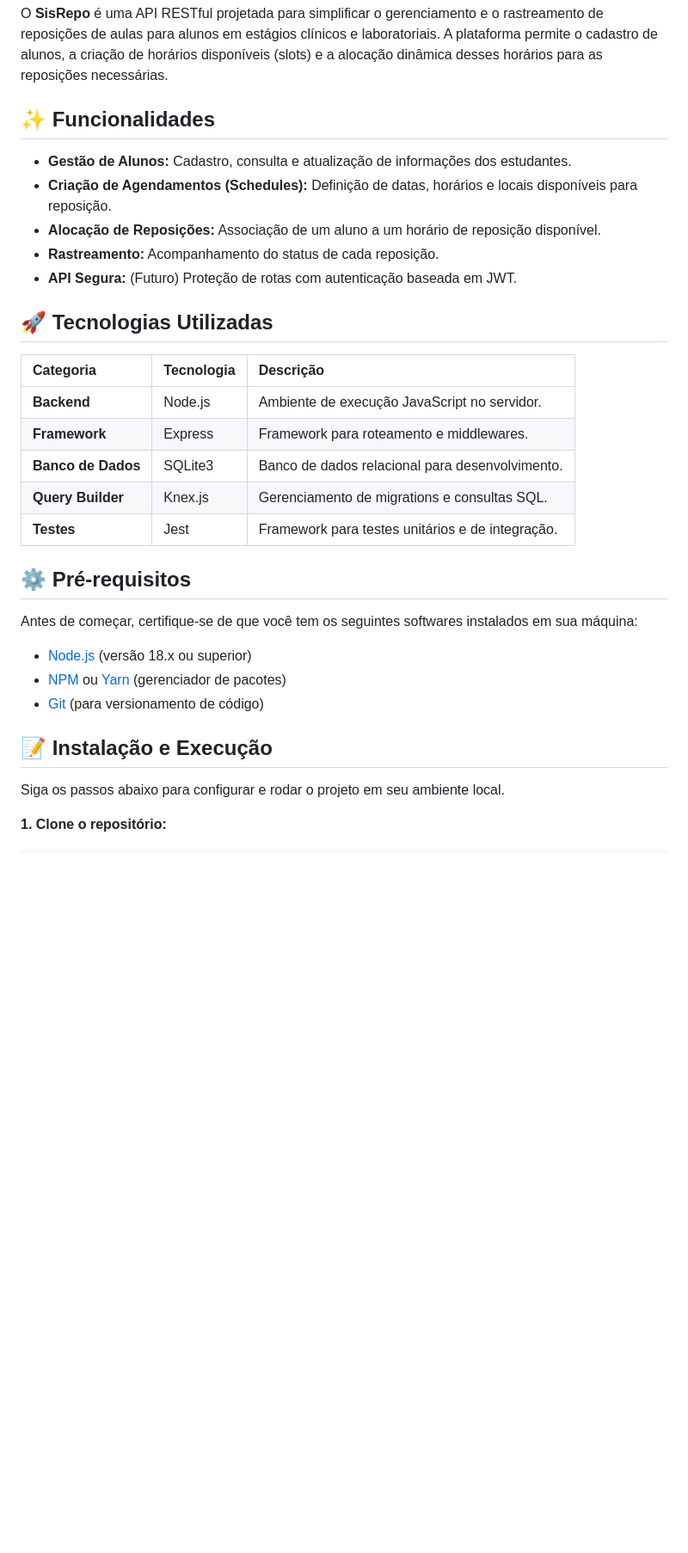
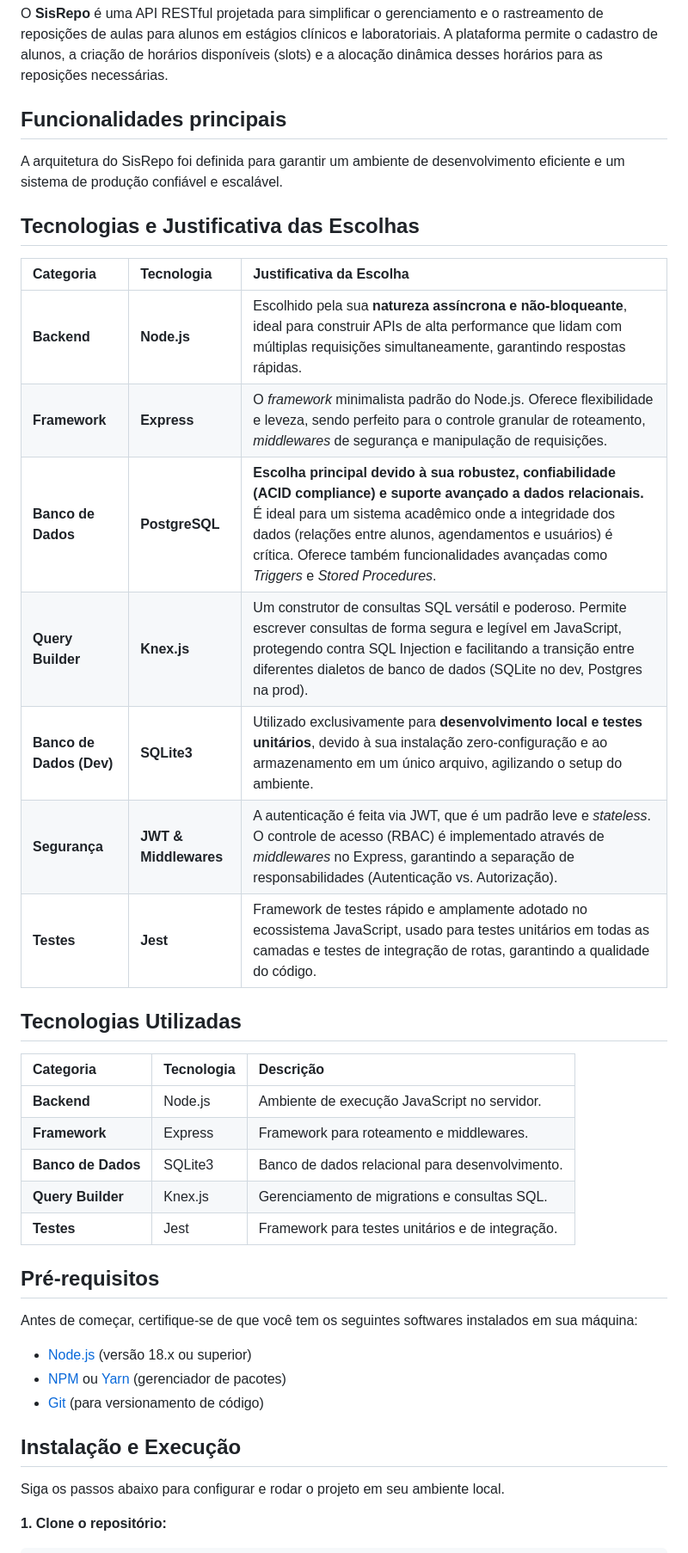
Before and after one commit to pholiveira-dev/sisrepo, a Markdown page: README.md, the part around the change. Shown at 86% size. GitHub-like rendering; blank space fills up the shorter version.

```diff
--- a/README.md
+++ b/README.md
@@ -6,15 +6,25 @@
 
 O **SisRepo** é uma API RESTful projetada para simplificar o gerenciamento e o rastreamento de reposições de aulas para alunos em estágios clínicos e laboratoriais. A plataforma permite o cadastro de alunos, a criação de horários disponíveis (slots) e a alocação dinâmica desses horários para as reposições necessárias.
 
-## ✨ Funcionalidades
+## Funcionalidades principais
 
-- **Gestão de Alunos:** Cadastro, consulta e atualização de informações dos estudantes.
-- **Criação de Agendamentos (Schedules):** Definição de datas, horários e locais disponíveis para reposição.
-- **Alocação de Reposições:** Associação de um aluno a um horário de reposição disponível.
-- **Rastreamento:** Acompanhamento do status de cada reposição.
-- **API Segura:** (Futuro) Proteção de rotas com autenticação baseada em JWT.
+A arquitetura do SisRepo foi definida para garantir um ambiente de desenvolvimento eficiente e um sistema de produção confiável e escalável.
 
-## 🚀 Tecnologias Utilizadas
+## Tecnologias e Justificativa das Escolhas
+
+| Categoria | Tecnologia | Justificativa da Escolha |
+| :--- | :--- | :--- |
+| **Backend** | **Node.js** | Escolhido pela sua **natureza assíncrona e não-bloqueante**, ideal para construir APIs de alta performance que lidam com múltiplas requisições simultaneamente, garantindo respostas rápidas. |
+| **Framework** | **Express** | O *framework* minimalista padrão do Node.js. Oferece flexibilidade e leveza, sendo perfeito para o controle granular de roteamento, *middlewares* de segurança e manipulação de requisições. |
+| **Banco de Dados** | **PostgreSQL** | **Escolha principal devido à sua robustez, confiabilidade (ACID compliance) e suporte avançado a dados relacionais.** É ideal para um sistema acadêmico onde a integridade dos dados (relações entre alunos, agendamentos e usuários) é crítica. Oferece também funcionalidades avançadas como *Triggers* e *Stored Procedures*. |
+| **Query Builder** | **Knex.js** | Um construtor de consultas SQL versátil e poderoso. Permite escrever consultas de forma segura e legível em JavaScript, protegendo contra SQL Injection e facilitando a transição entre diferentes dialetos de banco de dados (SQLite no dev, Postgres na prod). |
+| **Banco de Dados (Dev)** | **SQLite3** | Utilizado exclusivamente para **desenvolvimento local e testes unitários**, devido à sua instalação zero-configuração e ao armazenamento em um único arquivo, agilizando o setup do ambiente. |
+| **Segurança** | **JWT & Middlewares** | A autenticação é feita via JWT, que é um padrão leve e *stateless*. O controle de acesso (RBAC) é implementado através de *middlewares* no Express, garantindo a separação de responsabilidades (Autenticação vs. Autorização). |
+| **Testes** | **Jest** | Framework de testes rápido e amplamente adotado no ecossistema JavaScript, usado para testes unitários em todas as camadas e testes de integração de rotas, garantindo a qualidade do código. |
+
+
+
+## Tecnologias Utilizadas
 
 | Categoria         | Tecnologia    | Descrição                                         |
 | :---------------- | :------------ | :------------------------------------------------ |
@@ -24,7 +34,7 @@ O **SisRepo** é uma API RESTful projetada para simplificar o gerenciamento e o
 | **Query Builder** | Knex.js       | Gerenciamento de migrations e consultas SQL.      |
 | **Testes** | Jest          | Framework para testes unitários e de integração.  |
 
-## ⚙️ Pré-requisitos
+## Pré-requisitos
 
 Antes de começar, certifique-se de que você tem os seguintes softwares instalados em sua máquina:
 
@@ -32,7 +42,7 @@ Antes de começar, certifique-se de que você tem os seguintes softwares instala
 - [NPM](https://www.npmjs.com/) ou [Yarn](https://yarnpkg.com/) (gerenciador de pacotes)
 - [Git](https://git-scm.com/) (para versionamento de código)
 
-## 📝 Instalação e Execução
+## Instalação e Execução
 
 Siga os passos abaixo para configurar e rodar o projeto em seu ambiente local.
 
```
